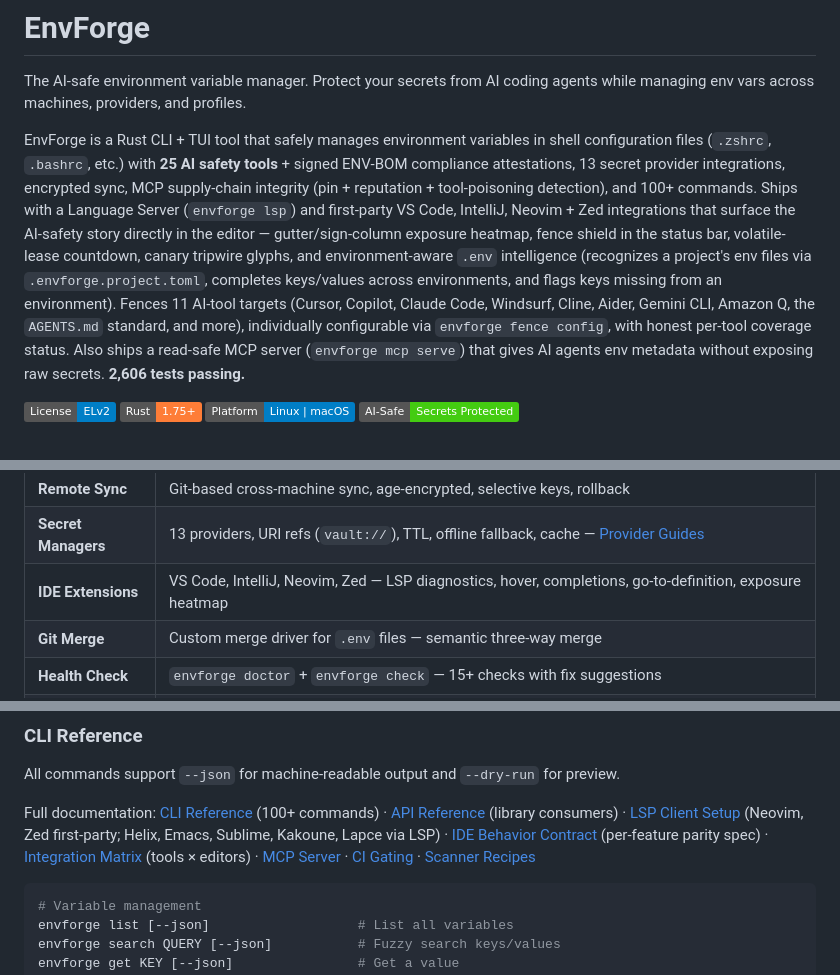
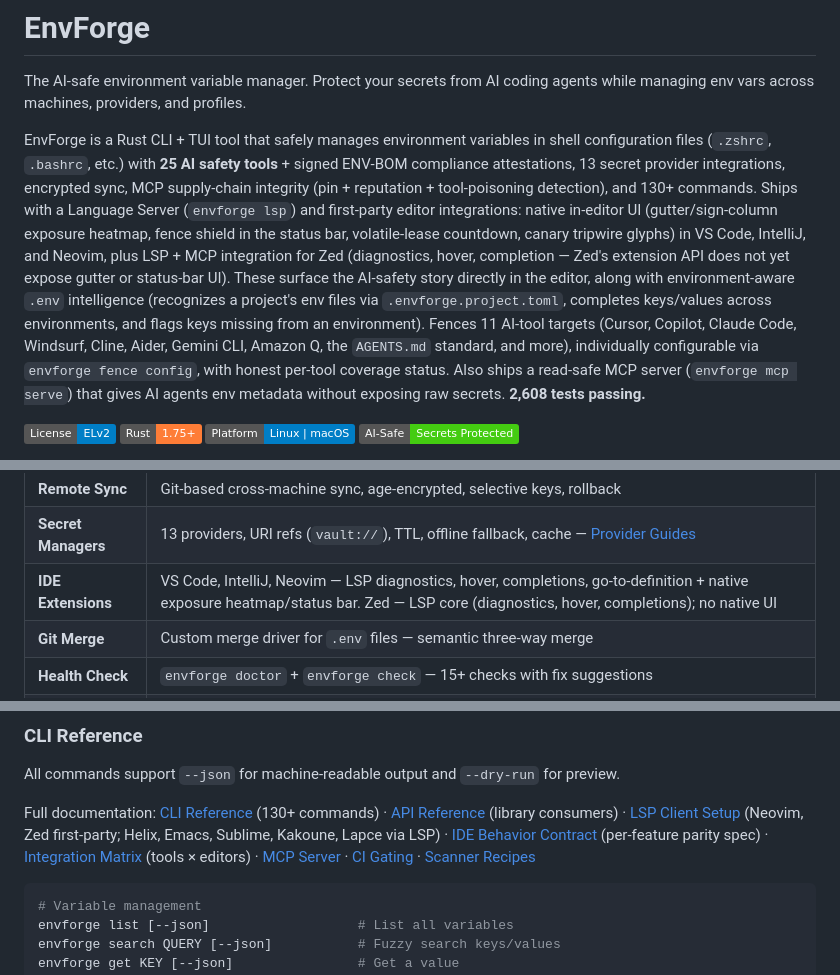
Before and after one commit to EmreErinc/envforge, a Markdown page: README.md, 3 parts joined by grey strips. GitHub-like rendering; badges without logos.

````diff
--- a/README.md
+++ b/README.md
@@ -2,7 +2,7 @@
 
 The AI-safe environment variable manager. Protect your secrets from AI coding agents while managing env vars across machines, providers, and profiles.
 
-EnvForge is a Rust CLI + TUI tool that safely manages environment variables in shell configuration files (`.zshrc`, `.bashrc`, etc.) with **25 AI safety tools** + signed ENV-BOM compliance attestations, 13 secret provider integrations, encrypted sync, MCP supply-chain integrity (pin + reputation + tool-poisoning detection), and 100+ commands. Ships with a Language Server (`envforge lsp`) and first-party VS Code, IntelliJ, Neovim + Zed integrations that surface the AI-safety story directly in the editor — gutter/sign-column exposure heatmap, fence shield in the status bar, volatile-lease countdown, canary tripwire glyphs, and environment-aware `.env` intelligence (recognizes a project's env files via `.envforge.project.toml`, completes keys/values across environments, and flags keys missing from an environment). Fences 11 AI-tool targets (Cursor, Copilot, Claude Code, Windsurf, Cline, Aider, Gemini CLI, Amazon Q, the `AGENTS.md` standard, and more), individually configurable via `envforge fence config`, with honest per-tool coverage status. Also ships a read-safe MCP server (`envforge mcp serve`) that gives AI agents env metadata without exposing raw secrets. **2,606 tests passing.**
+EnvForge is a Rust CLI + TUI tool that safely manages environment variables in shell configuration files (`.zshrc`, `.bashrc`, etc.) with **25 AI safety tools** + signed ENV-BOM compliance attestations, 13 secret provider integrations, encrypted sync, MCP supply-chain integrity (pin + reputation + tool-poisoning detection), and 130+ commands. Ships with a Language Server (`envforge lsp`) and first-party editor integrations: native in-editor UI (gutter/sign-column exposure heatmap, fence shield in the status bar, volatile-lease countdown, canary tripwire glyphs) in VS Code, IntelliJ, and Neovim, plus LSP + MCP integration for Zed (diagnostics, hover, completion — Zed's extension API does not yet expose gutter or status-bar UI). These surface the AI-safety story directly in the editor, along with environment-aware `.env` intelligence (recognizes a project's env files via `.envforge.project.toml`, completes keys/values across environments, and flags keys missing from an environment). Fences 11 AI-tool targets (Cursor, Copilot, Claude Code, Windsurf, Cline, Aider, Gemini CLI, Amazon Q, the `AGENTS.md` standard, and more), individually configurable via `envforge fence config`, with honest per-tool coverage status. Also ships a read-safe MCP server (`envforge mcp serve`) that gives AI agents env metadata without exposing raw secrets. **2,608 tests passing.**
 
 ![License: ELv2](https://img.shields.io/badge/License-ELv2-blue.svg)
 ![Rust](https://img.shields.io/badge/Rust-1.75%2B-orange.svg)
@@ -111,7 +111,7 @@ envforge revoke --all
 | **Encryption** | Age (X25519) encryption at rest, encrypted sync, per-value encrypt/decrypt |
 | **Remote Sync** | Git-based cross-machine sync, age-encrypted, selective keys, rollback |
 | **Secret Managers** | 13 providers, URI refs (`vault://`), TTL, offline fallback, cache — [Provider Guides](docs/cli-reference.md#provider-integration-guides) |
-| **IDE Extensions** | VS Code, IntelliJ, Neovim, Zed — LSP diagnostics, hover, completions, go-to-definition, exposure heatmap |
+| **IDE Extensions** | VS Code, IntelliJ, Neovim — LSP diagnostics, hover, completions, go-to-definition + native exposure heatmap/status bar. Zed — LSP core (diagnostics, hover, completions); no native UI |
 | **Git Merge** | Custom merge driver for `.env` files — semantic three-way merge |
 | **Health Check** | `envforge doctor` + `envforge check` — 15+ checks with fix suggestions |
 | **Lifecycle** | Automated secret create/rotate/decommission with state machine, trigger engine, rollback |
@@ -422,7 +422,7 @@ Additional TUI features:
 
 All commands support `--json` for machine-readable output and `--dry-run` for preview.
 
-Full documentation: [CLI Reference](docs/cli-reference.md) (100+ commands) &middot; [API Reference](docs/api-reference.md) (library consumers) &middot; [LSP Client Setup](docs/lsp-clients.md) (Neovim, Zed first-party; Helix, Emacs, Sublime, Kakoune, Lapce via LSP) &middot; [IDE Behavior Contract](docs/ide-behavior-contract.md) (per-feature parity spec) &middot; [Integration Matrix](docs/integration-matrix.md) (tools × editors) &middot; [MCP Server](docs/mcp-server.md) &middot; [CI Gating](docs/ci-gating.md) &middot; [Scanner Recipes](docs/scanner-recipes.md)
+Full documentation: [CLI Reference](docs/cli-reference.md) (130+ commands) &middot; [API Reference](docs/api-reference.md) (library consumers) &middot; [LSP Client Setup](docs/lsp-clients.md) (Neovim, Zed first-party; Helix, Emacs, Sublime, Kakoune, Lapce via LSP) &middot; [IDE Behavior Contract](docs/ide-behavior-contract.md) (per-feature parity spec) &middot; [Integration Matrix](docs/integration-matrix.md) (tools × editors) &middot; [MCP Server](docs/mcp-server.md) &middot; [CI Gating](docs/ci-gating.md) &middot; [Scanner Recipes](docs/scanner-recipes.md)
 
 ```bash
 # Variable management
````
Also changed, not shown: other parts of README.md (+2 -2 lines), CLAUDE.md (+2 -2 lines).
